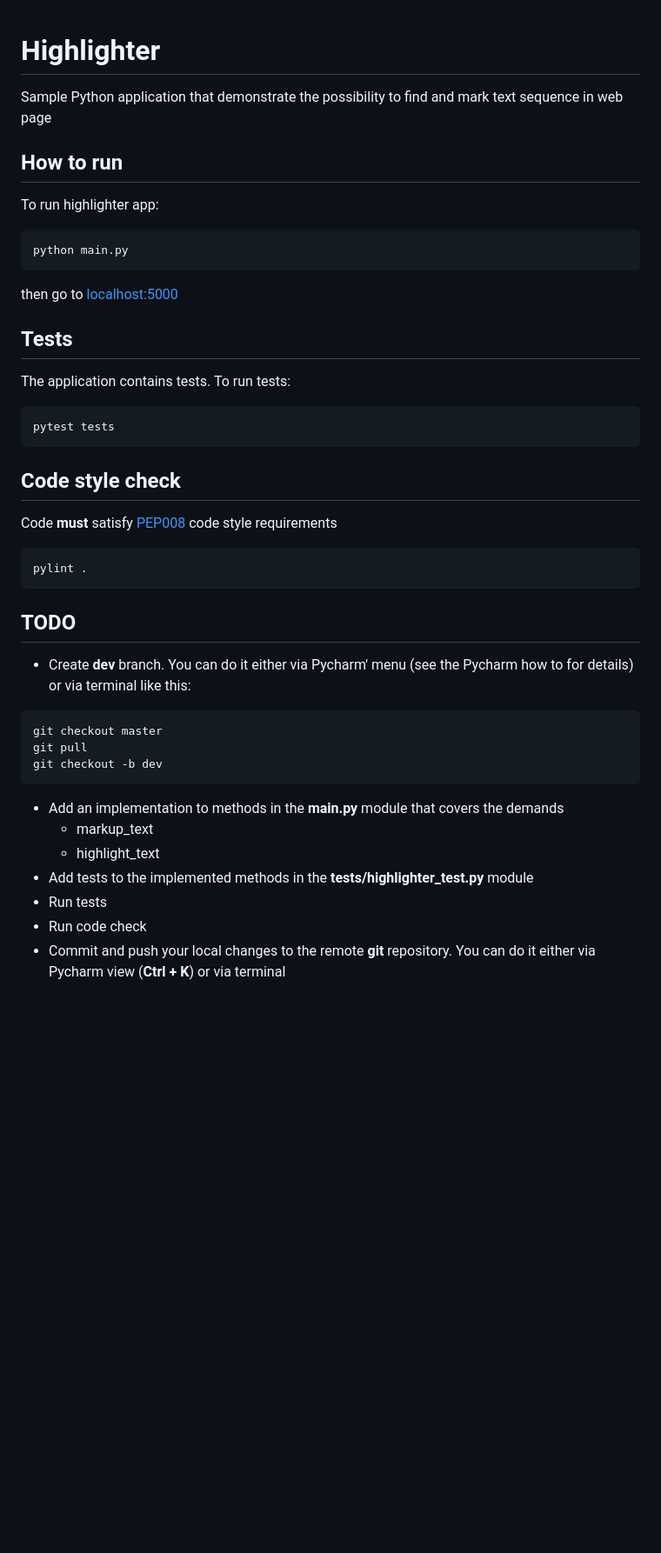
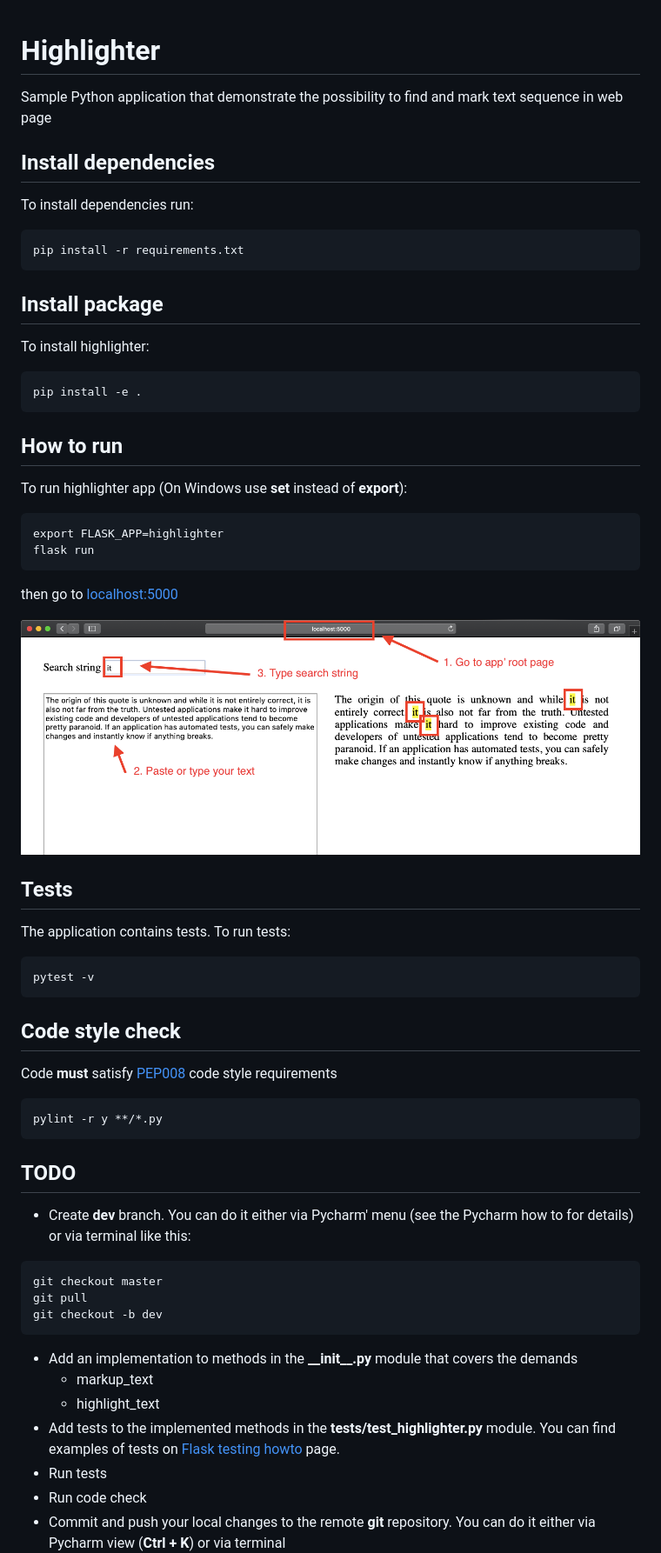
Before and after one commit to onidzelskyi/python_highlighter, a Markdown page: README.md, the part around the change. Shown: that part at 87% size. Drawn GitHub-style; pictures changed too: example.png (added); blank space fills up the shorter version.

Commit message:
Added tests and documentation

````diff
--- a/README.md
+++ b/README.md
@@ -3,25 +3,39 @@ Highlighter
 
 Sample Python application that demonstrate the possibility to find and mark text sequence in web page
 
+## Install dependencies
+To install dependencies run:
+```buildoutcfg
+pip install -r requirements.txt
+```
+
+## Install package
+To install highlighter:
+```buildoutcfg
+pip install -e .
+```
+
 ## How to run
-To run highlighter app:
+To run highlighter app (On Windows use **set** instead of **export**):
 ```buildoutcfg
-python main.py
+export FLASK_APP=highlighter
+flask run
 ```
 
 then go to [localhost:5000](localhost:5000)
 
+![image](example.png)
 ## Tests
 The application contains tests. To run tests:
 ```buildoutcfg
-pytest tests
+pytest -v
 ```
 
 ## Code style check
 Code **must** satisfy [PEP008](https://www.python.org/dev/peps/pep-0008/) code style requirements
 
 ```buildoutcfg
-pylint .
+pylint -r y **/*.py
 ```
 ## TODO
 
@@ -31,10 +45,10 @@ pylint .
  git pull
  git checkout -b dev
 ```
- - Add an implementation to methods in the **main.py** module that covers the demands
+ - Add an implementation to methods in the **\_\_init__.py** module that covers the demands
     - markup_text
     - highlight_text
- - Add tests to the implemented methods in the **tests/highlighter_test.py** module
+ - Add tests to the implemented methods in the **tests/test_highlighter.py** module. You can find examples of tests on [Flask testing howto](http://flask.pocoo.org/docs/1.0/testing/) page.
  - Run tests
  - Run code check
  - Commit and push your local changes to the remote **git** repository. You can do it either via Pycharm view (**Ctrl + K**) or via terminal
````
Also changed, not shown: 9 other files.
